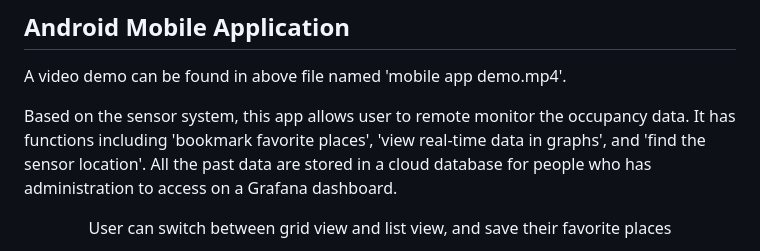
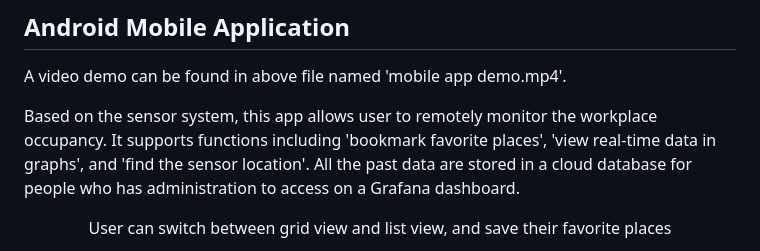
Before and after one commit to ucfnnbx/occupancy-sensing, a Markdown page: README.md, the part around the change. Drawn GitHub-style.

```diff
--- a/README.md
+++ b/README.md
@@ -17,7 +17,7 @@ src="https://github.com/ucfnnbx/occupancy-sensing/blob/main/readme_images/Exhibi
 ## Android Mobile Application
 A video demo can be found in above file named 'mobile app demo.mp4'.
 
-Based on the sensor system, this app allows user to remote monitor the occupancy data. It has functions including 'bookmark favorite places', 'view real-time data in graphs', and 'find the sensor location'.
+Based on the sensor system, this app allows user to remotely monitor the workplace occupancy. It supports functions including 'bookmark favorite places', 'view real-time data in graphs', and 'find the sensor location'.
 All the past data are stored in a cloud database for people who has administration to access on a Grafana dashboard.
 
 <p align="center">
```
